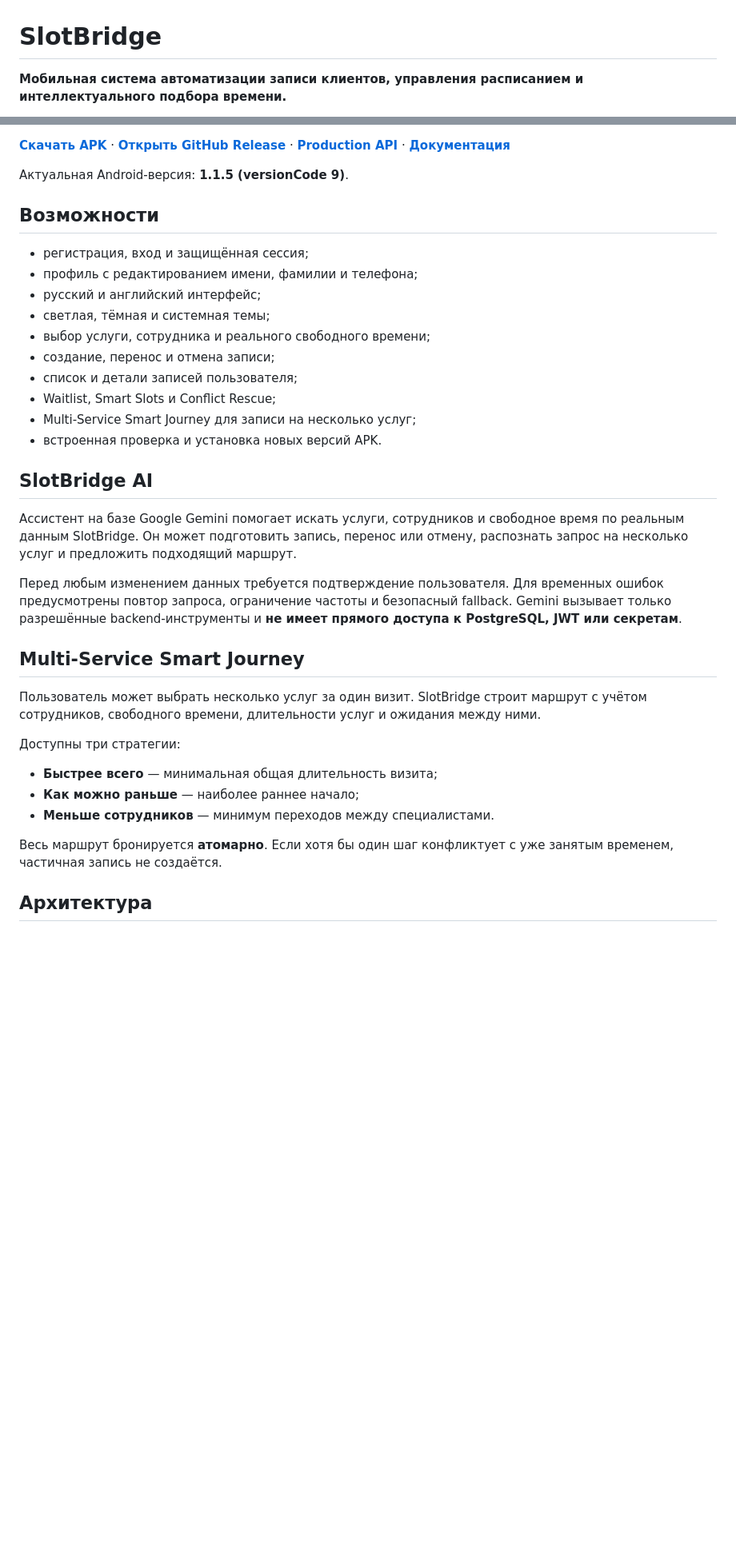
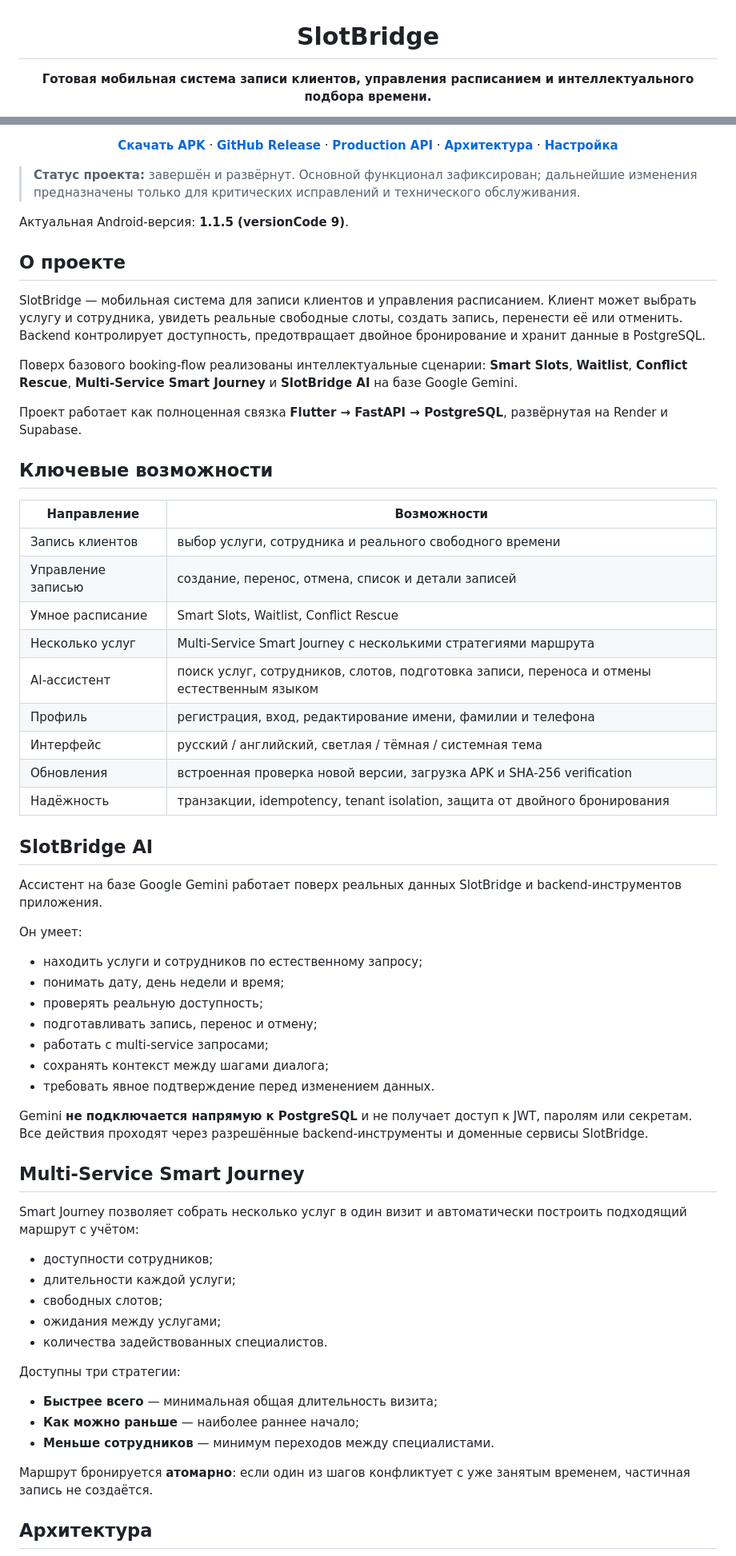
Before and after one commit to artyom129/SlotBridge, a Markdown page: README.md, 2 parts joined by grey strips. Shown at 80% size. Rendered like a GitHub page; blank space fills up the shorter version.

```diff
--- a/README.md
+++ b/README.md
@@ -1,4 +3,4 @@
 # SlotBridge
 
-**Мобильная система автоматизации записи клиентов, управления расписанием и интеллектуального подбора времени.**
+**Готовая мобильная система записи клиентов, управления расписанием и интеллектуального подбора времени.**
 
@@ -10,41 +16,64 @@
 [![Python](https://img.shields.io/badge/Python-3.12-3776AB?logo=python&logoColor=white)](https://www.python.org/)
 
-[**Скачать APK**](https://github.com/artyom129/SlotBridge/releases/download/v1.1.5/SlotBridge-1.1.5-9-production.apk) ·
-[**Открыть GitHub Release**](https://github.com/artyom129/SlotBridge/releases/tag/v1.1.5) ·
-[**Production API**](https://slotbridge-api.onrender.com) ·
-[**Документация**](docs/architecture.md)
+**[Скачать APK](https://github.com/artyom129/SlotBridge/releases/download/v1.1.5/SlotBridge-1.1.5-9-production.apk)** ·
+**[GitHub Release](https://github.com/artyom129/SlotBridge/releases/tag/v1.1.5)** ·
+**[Production API](https://slotbridge-api.onrender.com)** ·
+**[Архитектура](docs/architecture.md)** ·
+**[Настройка](docs/setup.md)**
+
+</div>
+
+> **Статус проекта:** завершён и развёрнут. Основной функционал зафиксирован; дальнейшие изменения предназначены только для критических исправлений и технического обслуживания.
 
 Актуальная Android-версия: **1.1.5 (versionCode 9)**.
 
-## Возможности
+## О проекте
 
-- регистрация, вход и защищённая сессия;
-- профиль с редактированием имени, фамилии и телефона;
-- русский и английский интерфейс;
-- светлая, тёмная и системная темы;
-- выбор услуги, сотрудника и реального свободного времени;
-- создание, перенос и отмена записи;
-- список и детали записей пользователя;
-- Waitlist, Smart Slots и Conflict Rescue;
-- Multi-Service Smart Journey для записи на несколько услуг;
-- встроенная проверка и установка новых версий APK.
+SlotBridge — мобильная система для записи клиентов и управления расписанием. Клиент может выбрать услугу и сотрудника, увидеть реальные свободные слоты, создать запись, перенести её или отменить. Backend контролирует доступность, предотвращает двойное бронирование и хранит данные в PostgreSQL.
+
+Поверх базового booking-flow реализованы интеллектуальные сценарии: **Smart Slots**, **Waitlist**, **Conflict Rescue**, **Multi-Service Smart Journey** и **SlotBridge AI** на базе Google Gemini.
+
+Проект работает как полноценная связка **Flutter → FastAPI → PostgreSQL**, развёрнутая на Render и Supabase.
+
+## Ключевые возможности
+
+| Направление | Возможности |
+|---|---|
+| Запись клиентов | выбор услуги, сотрудника и реального свободного времени |
+| Управление записью | создание, перенос, отмена, список и детали записей |
+| Умное расписание | Smart Slots, Waitlist, Conflict Rescue |
+| Несколько услуг | Multi-Service Smart Journey с несколькими стратегиями маршрута |
+| AI-ассистент | поиск услуг, сотрудников, слотов, подготовка записи, переноса и отмены естественным языком |
+| Профиль | регистрация, вход, редактирование имени, фамилии и телефона |
+| Интерфейс | русский / английский, светлая / тёмная / системная тема |
+| Обновления | встроенная проверка новой версии, загрузка APK и SHA-256 verification |
+| Надёжность | транзакции, idempotency, tenant isolation, защита от двойного бронирования |
 
 ## SlotBridge AI
 
-Ассистент на базе Google Gemini помогает искать услуги, сотрудников и свободное
-время по реальным данным SlotBridge. Он может подготовить запись, перенос или
-отмену, распознать запрос на несколько услуг и предложить подходящий маршрут.
+Ассистент на базе Google Gemini работает поверх реальных данных SlotBridge и backend-инструментов приложения.
 
-Перед любым изменением данных требуется подтверждение пользователя. Для
-временных ошибок предусмотрены повтор запроса, ограничение частоты и безопасный
-fallback. Gemini вызывает только разрешённые backend-инструменты и **не имеет
-прямого доступа к PostgreSQL, JWT или секретам**.
+Он умеет:
+
+- находить услуги и сотрудников по естественному запросу;
+- понимать дату, день недели и время;
+- проверять реальную доступность;
+- подготавливать запись, перенос и отмену;
+- работать с multi-service запросами;
+- сохранять контекст между шагами диалога;
+- требовать явное подтверждение перед изменением данных.
+
+Gemini **не подключается напрямую к PostgreSQL** и не получает доступ к JWT, паролям или секретам. Все действия проходят через разрешённые backend-инструменты и доменные сервисы SlotBridge.
 
 ## Multi-Service Smart Journey
 
-Пользователь может выбрать несколько услуг за один визит. SlotBridge строит
-маршрут с учётом сотрудников, свободного времени, длительности услуг и ожидания
-между ними.
+Smart Journey позволяет собрать несколько услуг в один визит и автоматически построить подходящий маршрут с учётом:
+
+- доступности сотрудников;
+- длительности каждой услуги;
+- свободных слотов;
+- ожидания между услугами;
+- количества задействованных специалистов.
 
 Доступны три стратегии:
 
@@ -52,8 +81,7 @@ fallback. Gemini вызывает только разрешённые backend-и
 - **Как можно раньше** — наиболее раннее начало;
 - **Меньше сотрудников** — минимум переходов между специалистами.
 
-Весь маршрут бронируется **атомарно**. Если хотя бы один шаг конфликтует с уже
-занятым временем, частичная запись не создаётся.
+Маршрут бронируется **атомарно**: если один из шагов конфликтует с уже занятым временем, частичная запись не создаётся.
 
 ## Архитектура
 
```
Also changed, not shown: other parts of README.md (+75 -97 lines).
